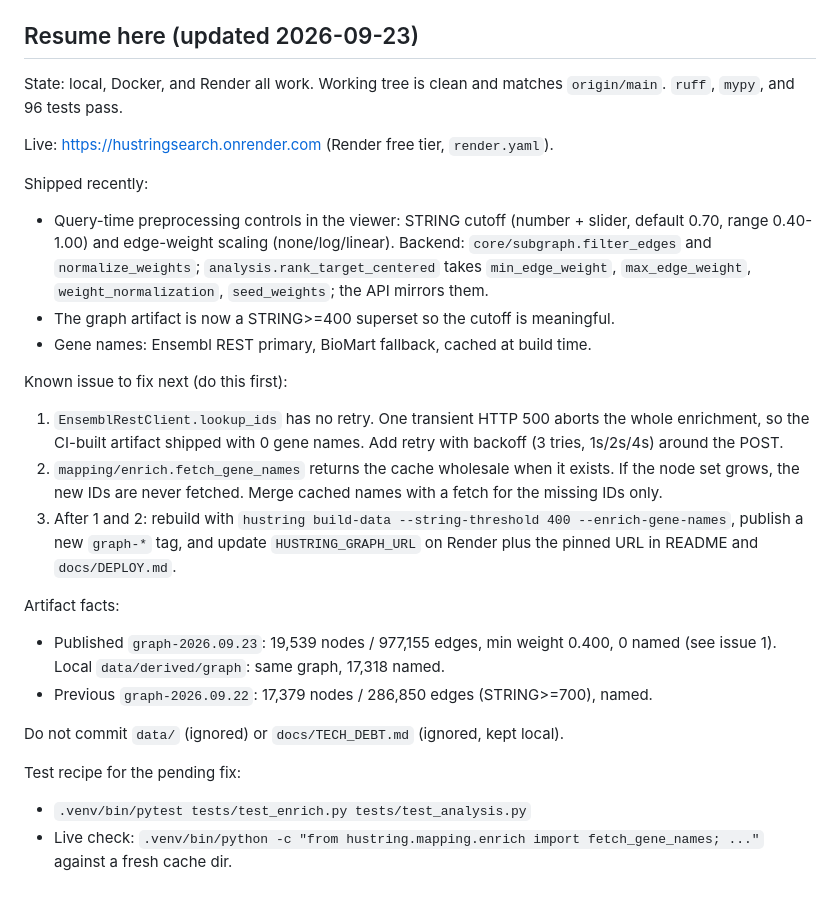
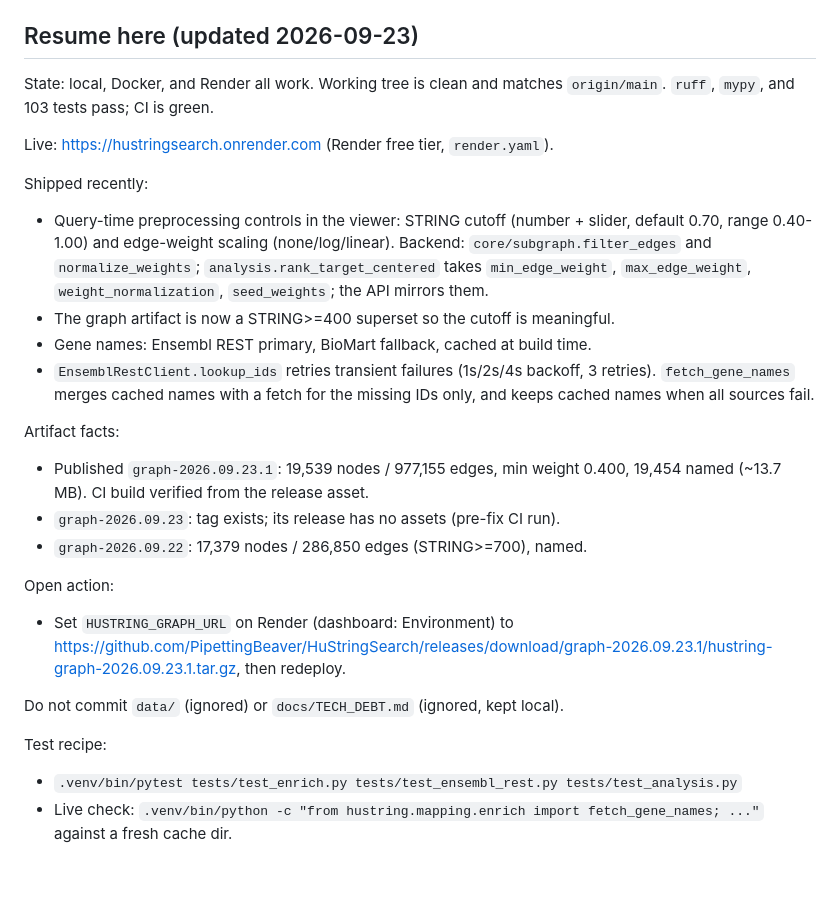
Before and after one commit to PipettingBeaver/HuStringSearch, a Markdown page: AGENTS.md, the part around the change. GitHub-like rendering.

Commit message:
Update resume-here notes: enrichment fix shipped, graph-2026.09.23.1 published

```diff
--- a/AGENTS.md
+++ b/AGENTS.md
@@ -48,7 +48,7 @@ Rebuilding from source is opt-in via `hustring build-data`.
 ## Resume here (updated 2026-09-23)
 
 State: local, Docker, and Render all work. Working tree is clean and matches
-`origin/main`. `ruff`, `mypy`, and 96 tests pass.
+`origin/main`. `ruff`, `mypy`, and 103 tests pass; CI is green.
 
 Live: https://hustringsearch.onrender.com (Render free tier, `render.yaml`).
 
@@ -60,27 +60,24 @@ Shipped recently:
   `max_edge_weight`, `weight_normalization`, `seed_weights`; the API mirrors them.
 - The graph artifact is now a STRING>=400 superset so the cutoff is meaningful.
 - Gene names: Ensembl REST primary, BioMart fallback, cached at build time.
-
-Known issue to fix next (do this first):
-1. `EnsemblRestClient.lookup_ids` has no retry. One transient HTTP 500 aborts the
-   whole enrichment, so the CI-built artifact shipped with 0 gene names. Add
-   retry with backoff (3 tries, 1s/2s/4s) around the POST.
-2. `mapping/enrich.fetch_gene_names` returns the cache wholesale when it exists.
-   If the node set grows, the new IDs are never fetched. Merge cached names with
-   a fetch for the missing IDs only.
-3. After 1 and 2: rebuild with `hustring build-data --string-threshold 400
-   --enrich-gene-names`, publish a new `graph-*` tag, and update
-   `HUSTRING_GRAPH_URL` on Render plus the pinned URL in README and
-   `docs/DEPLOY.md`.
+- `EnsemblRestClient.lookup_ids` retries transient failures (1s/2s/4s backoff,
+  3 retries). `fetch_gene_names` merges cached names with a fetch for the
+  missing IDs only, and keeps cached names when all sources fail.
 
 Artifact facts:
-- Published `graph-2026.09.23`: 19,539 nodes / 977,155 edges, min weight 0.400,
-  0 named (see issue 1). Local `data/derived/graph`: same graph, 17,318 named.
-- Previous `graph-2026.09.22`: 17,379 nodes / 286,850 edges (STRING>=700), named.
+- Published `graph-2026.09.23.1`: 19,539 nodes / 977,155 edges, min weight
+  0.400, 19,454 named (~13.7 MB). CI build verified from the release asset.
+- `graph-2026.09.23`: tag exists; its release has no assets (pre-fix CI run).
+- `graph-2026.09.22`: 17,379 nodes / 286,850 edges (STRING>=700), named.
+
+Open action:
+- Set `HUSTRING_GRAPH_URL` on Render (dashboard: Environment) to
+  https://github.com/PipettingBeaver/HuStringSearch/releases/download/graph-2026.09.23.1/hustring-graph-2026.09.23.1.tar.gz,
+  then redeploy.
 
 Do not commit `data/` (ignored) or `docs/TECH_DEBT.md` (ignored, kept local).
 
-Test recipe for the pending fix:
-- `.venv/bin/pytest tests/test_enrich.py tests/test_analysis.py`
+Test recipe:
+- `.venv/bin/pytest tests/test_enrich.py tests/test_ensembl_rest.py tests/test_analysis.py`
 - Live check: `.venv/bin/python -c "from hustring.mapping.enrich import
   fetch_gene_names; ..."` against a fresh cache dir.
```
